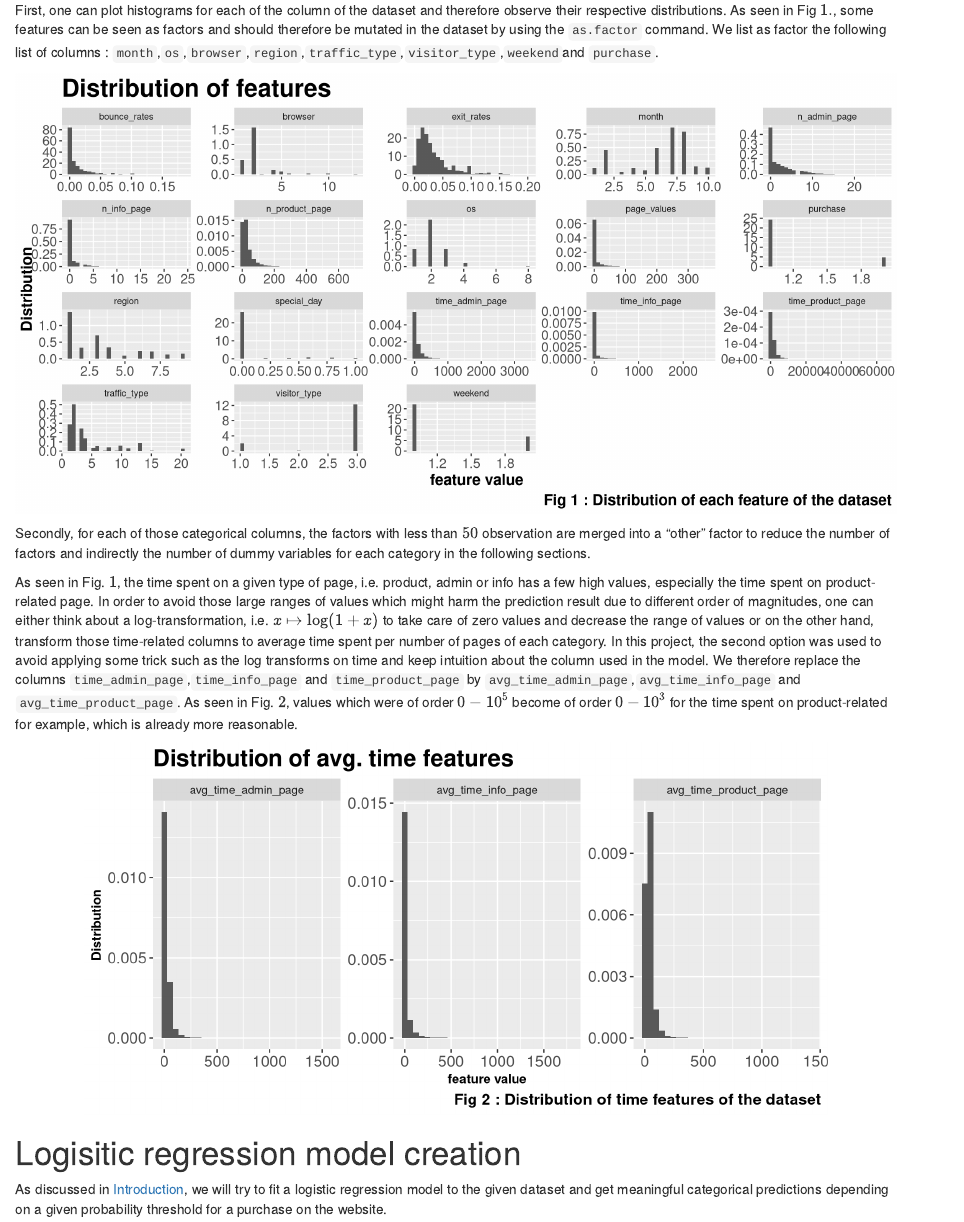
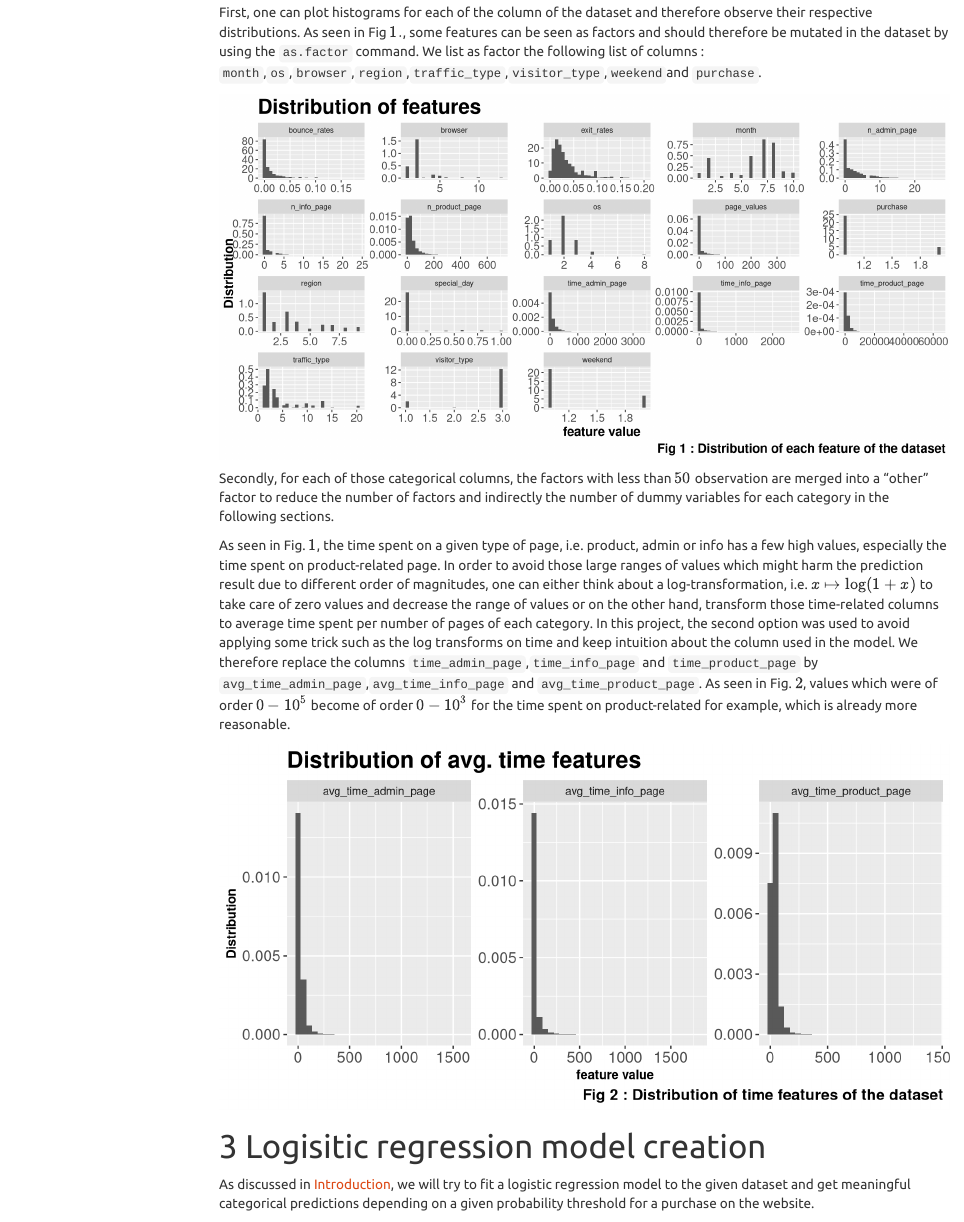
Before and after one commit to evandieren/Applied-Stats, an R Markdown document (Project-2/Project-2.Rmd): the page in a window 1100 px wide, from 1170 px down before the commit and from 1250 px down after it, so that both start at the same text. Rendered offline with R 4.5, knitr and Pandoc, with nearby package versions; some code elsewhere in the file could not run offline; menus at the side of the page are left out.

Commit message:
adding styling

````diff
--- a/Project-2/Project-2.Rmd
+++ b/Project-2/Project-2.Rmd
@@ -2,7 +2,14 @@
 title: "Project 2 - e-commerce purchase prediction"
 author: "Eliott Van Dieren"
 date: "`r Sys.Date()`"
-output: bookdown::html_document2
+output:
+  html_document:
+    theme: united
+    number_sections: true
+    toc: true
+    toc_float:
+      collapsed: false
+      smooth_scroll: true
 ---
 
 ```{r setup, include=FALSE}
````
Also changed, not shown: Project-2/Project-2.html.
